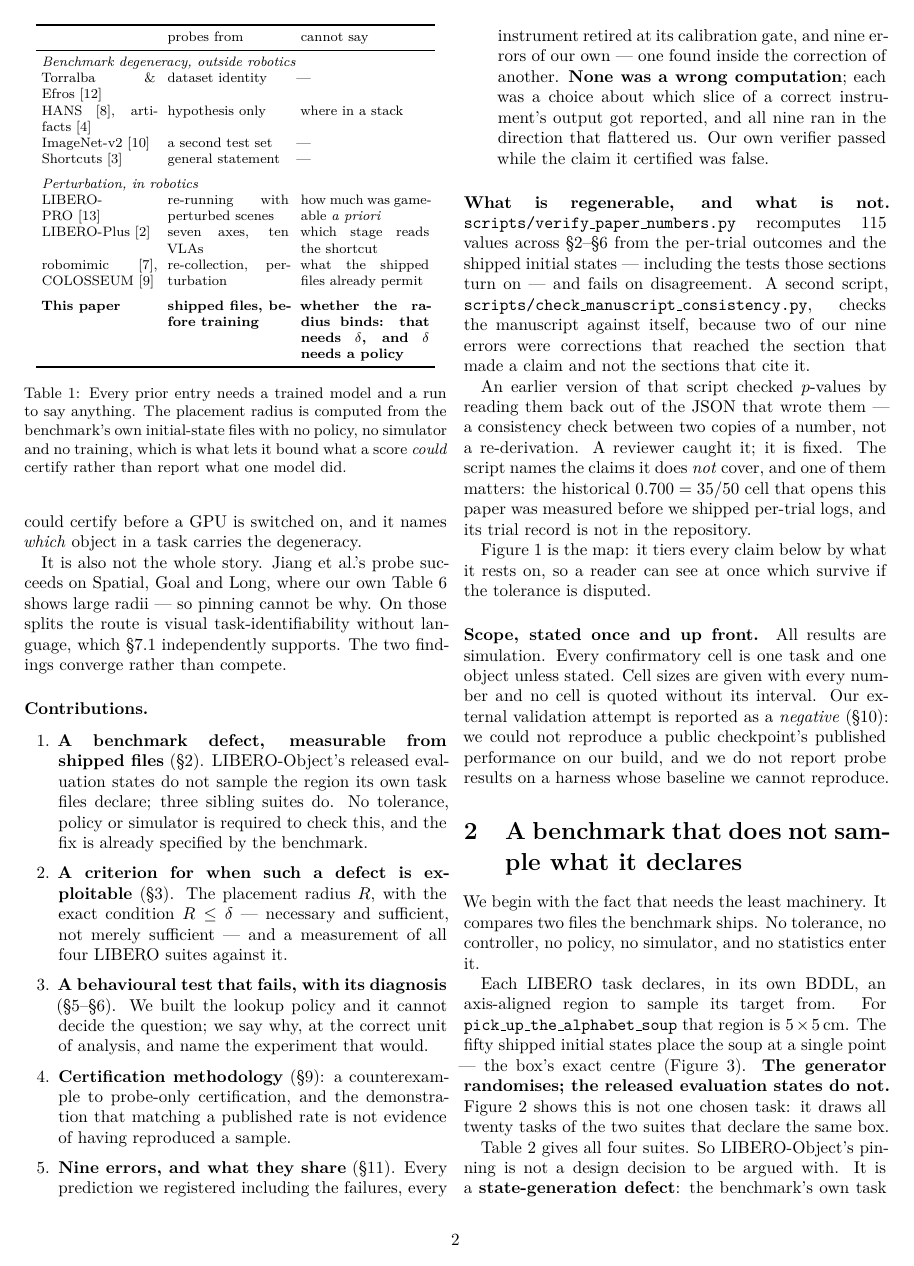
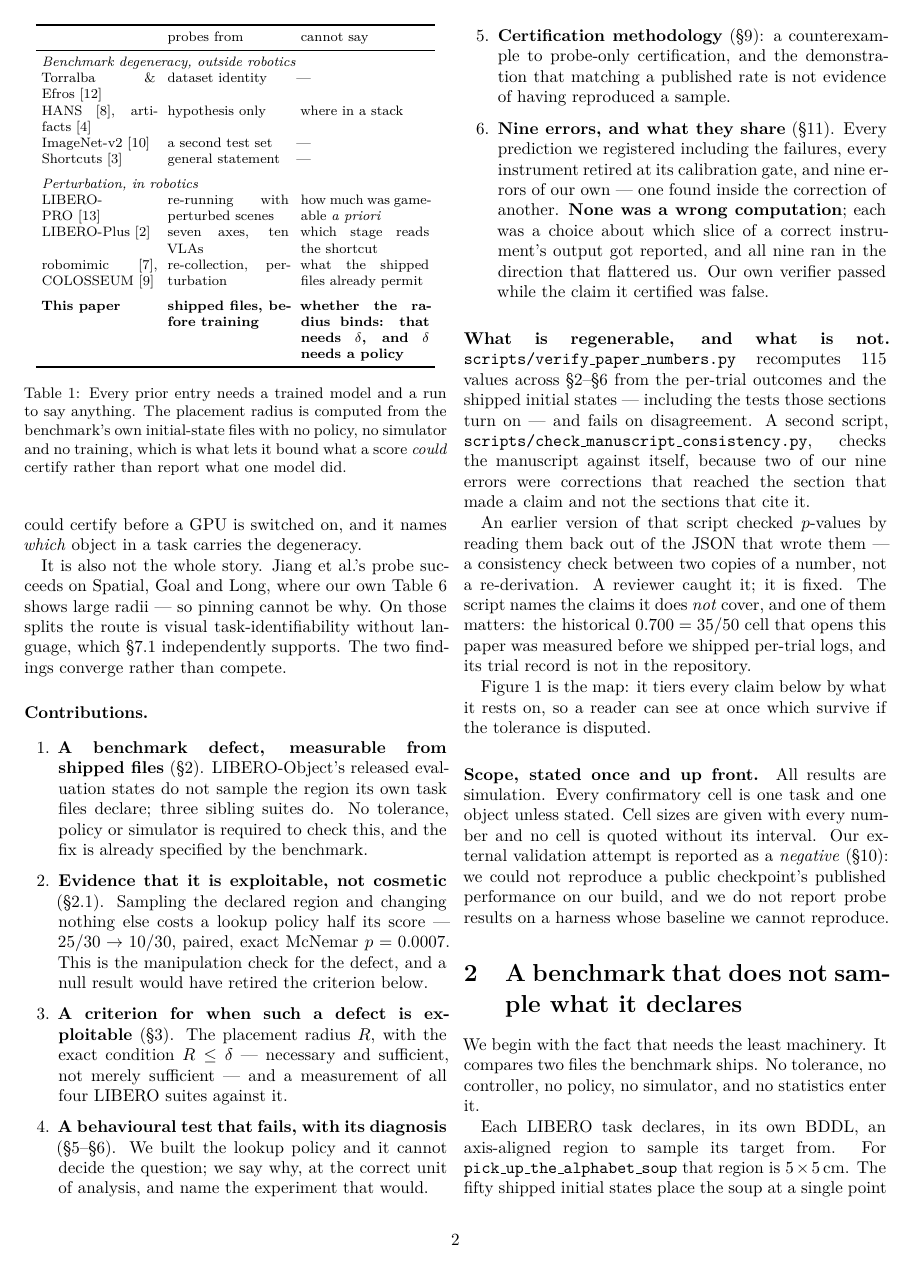
Before and after one commit to AvnehSBhatia/MicroVLA, a LaTeX paper (paper/submission/paper2.tex): page 2 of 21. Compiled offline with pdfLaTeX.

Commit message:
paper: E1 becomes contribution 2 — the defect is shown exploitable, not just present
Co-Authored-By: Claude Opus 5 <noreply@anthropic.com>

```diff
--- a/paper/submission/paper2.tex
+++ b/paper/submission/paper2.tex
@@ -148,6 +148,11 @@ than compete.
 sample the region its own task files declare; three sibling suites do. No
 tolerance, policy or simulator is required to check this, and the fix is
 already specified by the benchmark.
+\item \textbf{Evidence that it is exploitable, not cosmetic}
+(\S\ref{sec:e1}). Sampling the declared region and changing nothing else costs
+a lookup policy half its score --- $25/30 \to 10/30$, paired, exact McNemar
+$p = 0.0007$. This is the manipulation check for the defect, and a null result
+would have retired the criterion below.
 \item \textbf{A criterion for when such a defect is exploitable}
 (\S\ref{sec:adm}). The placement radius $R$, with the exact condition
 $R \le \delta$ --- necessary and sufficient, not merely sufficient --- and a
```
Also changed, not shown: paper/submission/paper2.pdf, 2 other files.
